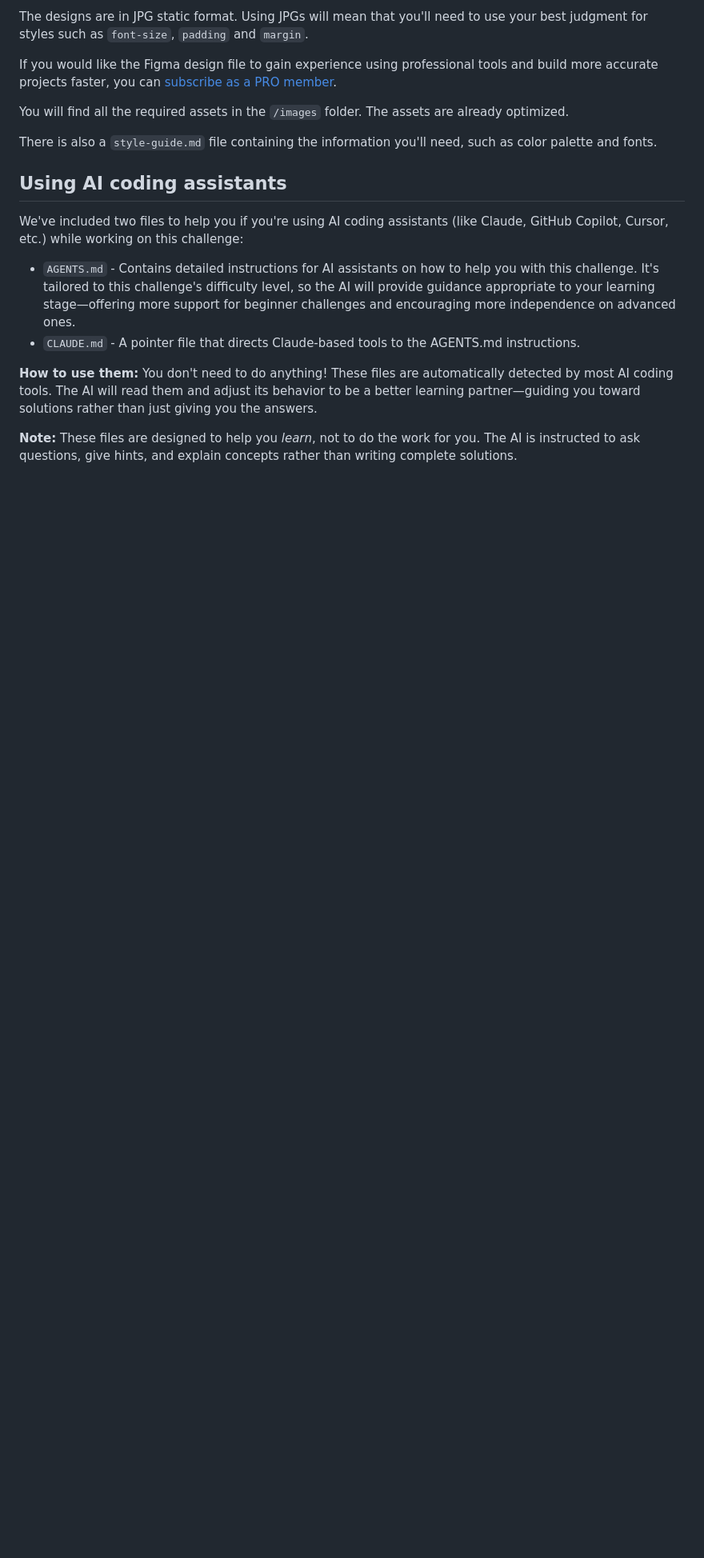
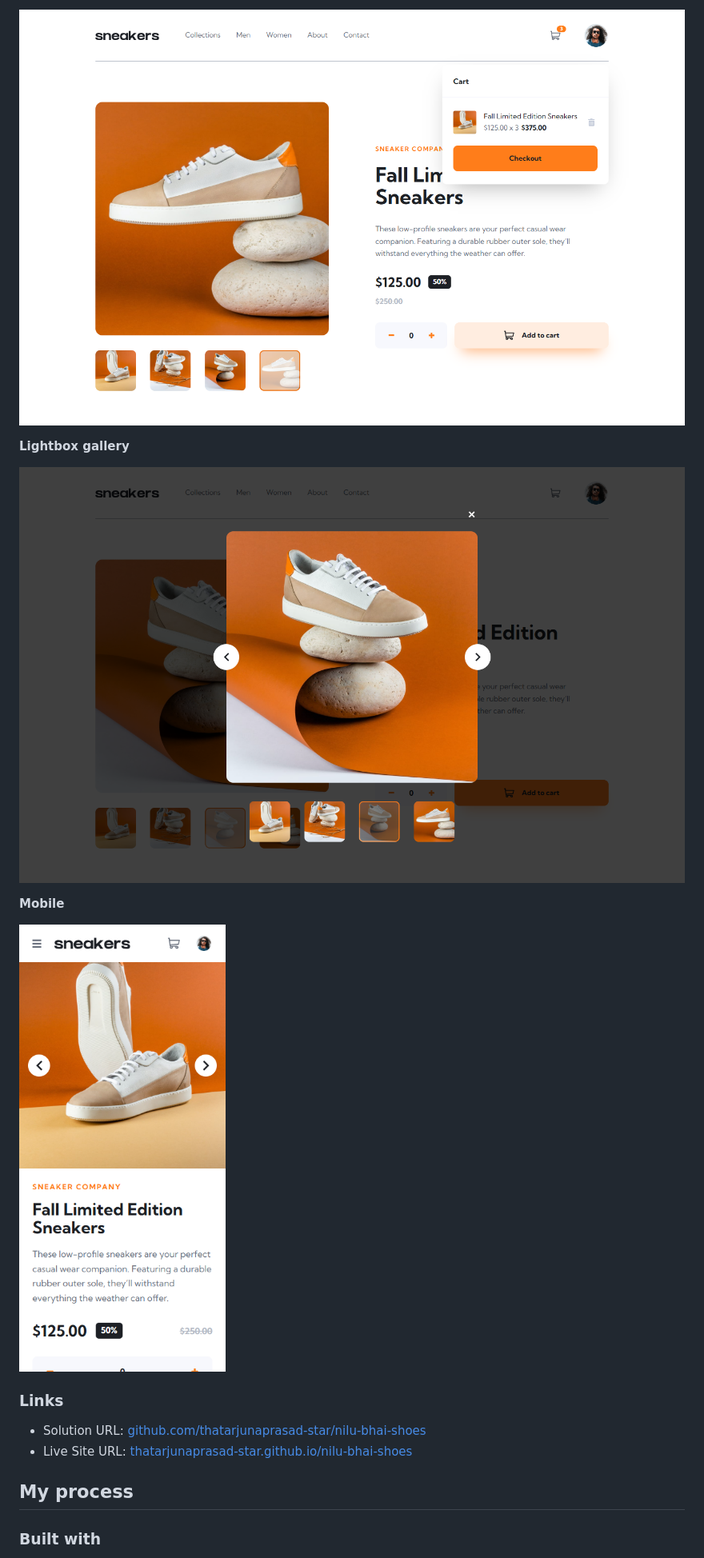
Before and after one commit to thatarjunaprasad-star/nilu-bhai-shoes, a Markdown page: README.md, the part around one of its changes. Shown at 80% size. GitHub-like rendering; pictures changed too: screenshot-cart.png (added), screenshot-lightbox.png (added), screenshot-mobile.png (added); blank space fills up the shorter version.

```diff
--- a/README.md
+++ b/README.md
@@ -35,20 +39,20 @@ Your task is to build out the project to the designs inside the `/design` folder
 
-The designs are in JPG static format. Using JPGs will mean that you'll need to use your best judgment for styles such as `font-size`, `padding` and `margin`.
+![Cart with items](./screenshot-cart.png)
 
-If you would like the Figma design file to gain experience using professional tools and build more accurate projects faster, you can [subscribe as a PRO member](https://www.frontendmentor.io/pro).
+**Lightbox gallery**
 
-You will find all the required assets in the `/images` folder. The assets are already optimized.
+![Lightbox open](./screenshot-lightbox.png)
 
-There is also a `style-guide.md` file containing the information you'll need, such as color palette and fonts.
+**Mobile**
 
-## Using AI coding assistants
+![Mobile layout](./screenshot-mobile.png)
 
-We've included two files to help you if you're using AI coding assistants (like Claude, GitHub Copilot, Cursor, etc.) while working on this challenge:
+### Links
 
-- `AGENTS.md` - Contains detailed instructions for AI assistants on how to help you with this challenge. It's tailored to this challenge's difficulty level, so the AI will provide guidance appropriate to your learning stage—offering more support for beginner challenges and encouraging more independence on advanced ones.
-- `CLAUDE.md` - A pointer file that directs Claude-based tools to the AGENTS.md instructions.
+- Solution URL: [github.com/thatarjunaprasad-star/nilu-bhai-shoes](https://github.com/thatarjunaprasad-star/nilu-bhai-shoes)
+- Live Site URL: [thatarjunaprasad-star.github.io/nilu-bhai-shoes](https://thatarjunaprasad-star.github.io/nilu-bhai-shoes)
 
-**How to use them:** You don't need to do anything! These files are automatically detected by most AI coding tools. The AI will read them and adjust its behavior to be a better learning partner—guiding you toward solutions rather than just giving you the answers.
+## My process
 
-**Note:** These files are designed to help you *learn*, not to do the work for you. The AI is instructed to ask questions, give hints, and explain concepts rather than writing complete solutions.
+### Built with
 
```
Also changed, not shown: other parts of README.md (+54 -55 lines), README-template.md (deleted, +0 -126 lines), screenshot-desktop.png (added).
